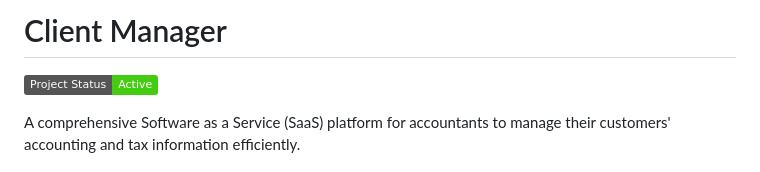
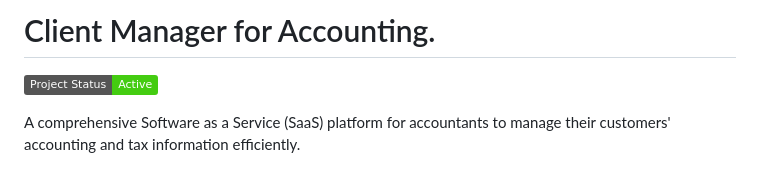
Before and after one commit to JLopez662/CHC-Portal, a Markdown page: README.md, the part around the change. GitHub-like rendering; badges without logos.

```diff
--- a/README.md
+++ b/README.md
@@ -1,4 +1,4 @@
-# Client Manager
+# Client Manager for Accounting.
 ![Project Status: Active](https://img.shields.io/badge/Project%20Status-Active-brightgreen)
 
 A comprehensive Software as a Service (SaaS) platform for accountants to manage their customers' accounting and tax information efficiently.
```
